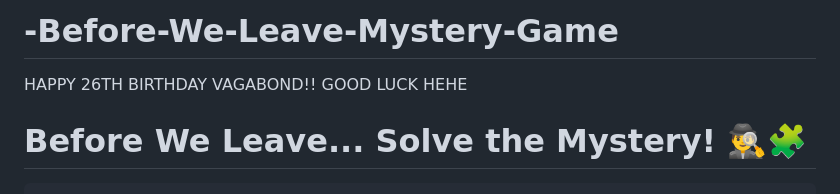
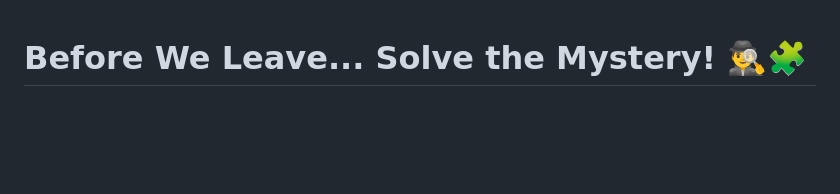
Before and after one commit to cw223322/-Before-We-Leave-Mystery-Game, a Markdown page: README.md, the part around the change. GitHub-like rendering; blank space fills up the shorter version.

```diff
--- a/README.md
+++ b/README.md
@@ -1,5 +1,3 @@
-# -Before-We-Leave-Mystery-Game
-HAPPY 26TH BIRTHDAY VAGABOND!! GOOD LUCK HEHE
 <!DOCTYPE html>
 <html lang="en">
 <head>
```
